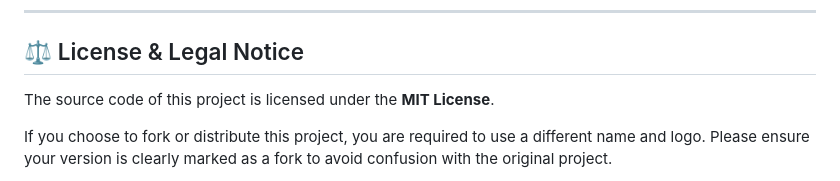
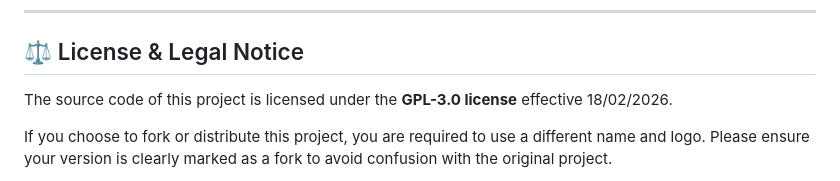
Before and after one commit to channel101/fluent-new-tab, a Markdown page: README.md, the part around the change. Drawn GitHub-style.

Commit message:
UPADTE LICENSE

```diff
--- a/README.md
+++ b/README.md
@@ -77,7 +77,7 @@ Found a bug or have an idea for a new widget?
 
 ## ⚖️ License & Legal Notice
 
-The source code of this project is licensed under the **MIT License**.
+The source code of this project is licensed under the **GPL-3.0 license** effective 18/02/2026.
 
 If you choose to fork or distribute this project, you are required to use a different name and logo. Please ensure your version is clearly marked as a fork to avoid confusion with the original project.
 
```
